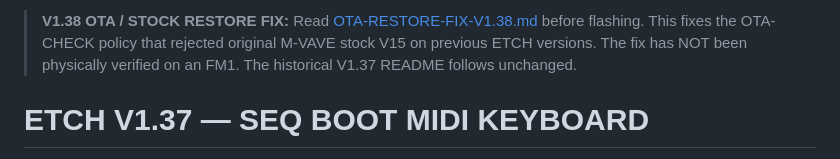
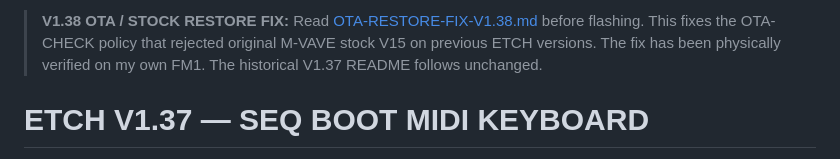
Before and after one commit to SikkenWorks/ETCH, a Markdown page: README.md, the part around the change. GitHub-like rendering.

Commit message:
Verify V1.38 OTA fix on FM1 in README
Updated the README to reflect verification of the V1.38 OTA fix on FM1.

```diff
--- a/README.md
+++ b/README.md
@@ -1,4 +1,4 @@
-> **V1.38 OTA / STOCK RESTORE FIX:** Read [OTA-RESTORE-FIX-V1.38.md](OTA-RESTORE-FIX-V1.38.md) before flashing. This fixes the OTA-CHECK policy that rejected original M-VAVE stock V15 on previous ETCH versions. The fix has NOT been physically verified on an FM1. The historical V1.37 README follows unchanged.
+> **V1.38 OTA / STOCK RESTORE FIX:** Read [OTA-RESTORE-FIX-V1.38.md](OTA-RESTORE-FIX-V1.38.md) before flashing. This fixes the OTA-CHECK policy that rejected original M-VAVE stock V15 on previous ETCH versions. The fix has been physically verified on my own FM1. The historical V1.37 README follows unchanged.
 
 # ETCH V1.37 — SEQ BOOT MIDI KEYBOARD
 
```
